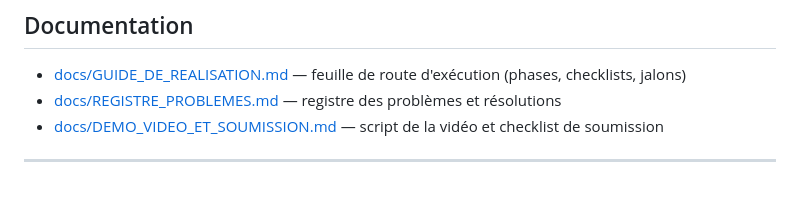
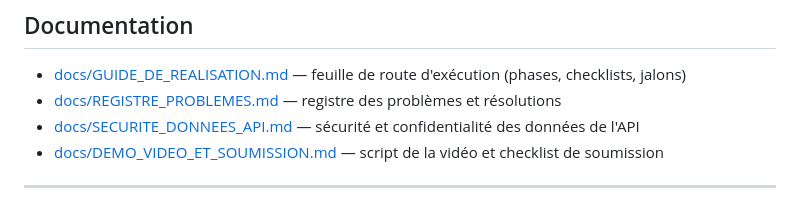
Before and after one commit to AnKBORE/ai-knowledge-workspace, a Markdown page: README.fr.md, the part around the change. Rendered like a GitHub page.

Commit message:
Docs: add SECURITE_DONNEES_API.md (detailed API data security & privacy note) and link it from both READMEs

```diff
--- a/README.fr.md
+++ b/README.fr.md
@@ -225,6 +225,7 @@ Requêtes SQL préparées · protection CSRF sur chaque POST · hachage des mots
 
 - [docs/GUIDE_DE_REALISATION.md](docs/GUIDE_DE_REALISATION.md) — feuille de route d'exécution (phases, checklists, jalons)
 - [docs/REGISTRE_PROBLEMES.md](docs/REGISTRE_PROBLEMES.md) — registre des problèmes et résolutions
+- [docs/SECURITE_DONNEES_API.md](docs/SECURITE_DONNEES_API.md) — sécurité et confidentialité des données de l'API
 - [docs/DEMO_VIDEO_ET_SOUMISSION.md](docs/DEMO_VIDEO_ET_SOUMISSION.md) — script de la vidéo et checklist de soumission
 
 ---
```
Also changed, not shown: README.md (+1 -0 lines), docs/SECURITE_DONNEES_API.md (added, +150 -0 lines).
